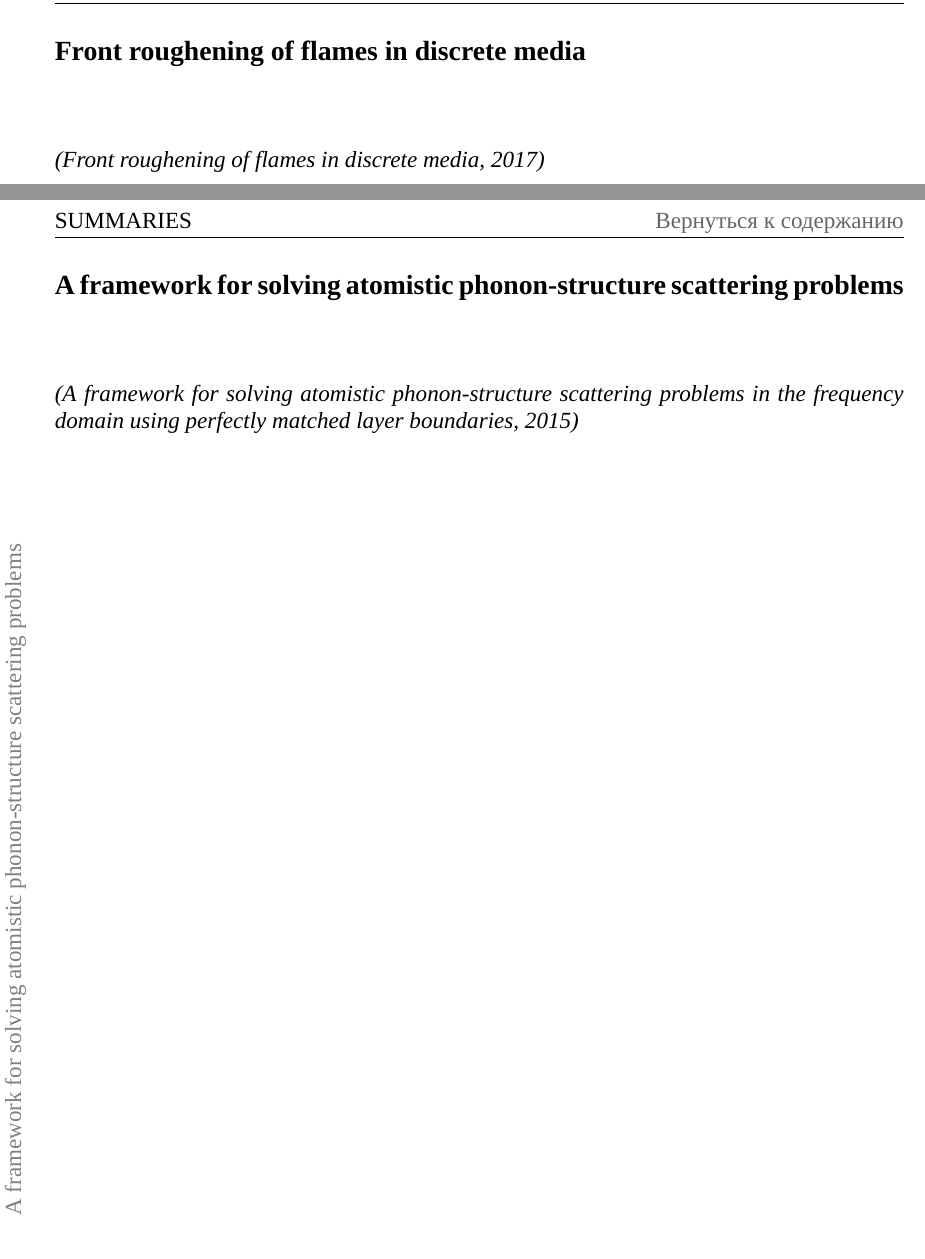
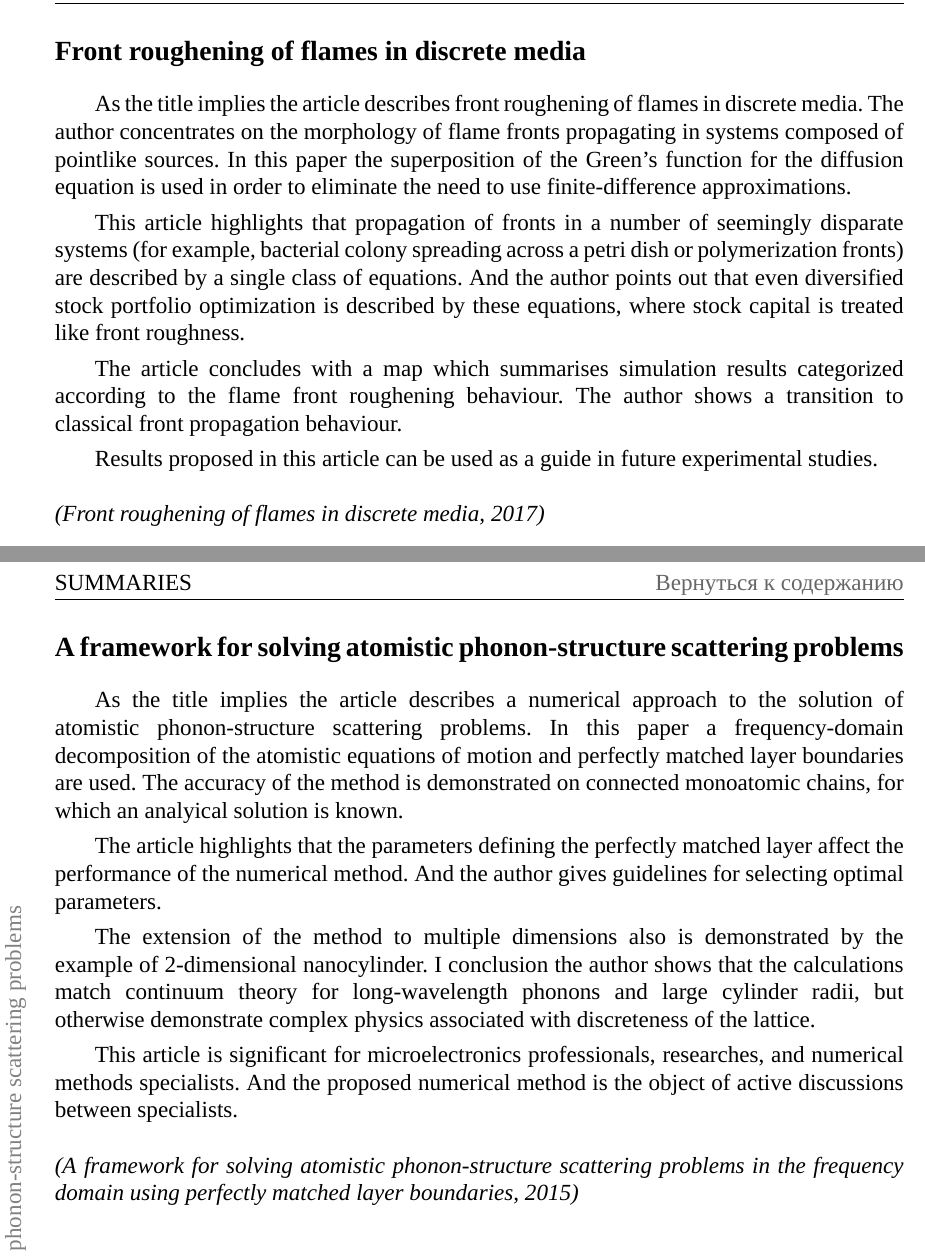
Before and after one commit to mualal/asp, a LaTeX document (english/main.tex, which reads english/parts/summaries.tex): two parts of pages 287 and 288 of 322, joined at a grey line, cut so that both start at the same text. Compiled offline with XeLaTeX; a missing font is replaced by an installed copy or a similar font.

Commit message:
English: add summaries and minor fixes 21Sep2024

```diff
--- a/english/parts/summaries.tex
+++ b/english/parts/summaries.tex
@@ -51,7 +51,14 @@ This article is significant for microelectronics professionals and researches, b
 
 \setcounter{subsection}{4}
 \sublinksectionold{Front roughening of flames in discrete media}
-
+As the title implies the article describes front roughening of flames in discrete media.
+The author concentrates on the morphology of flame fronts propagating in systems composed of pointlike sources.
+In this paper the superposition of the Green's function for the diffusion equation is used in order to eliminate the need to use finite-difference approximations.\par
+This article highlights that propagation of fronts in a number of seemingly disparate systems (for example, bacterial colony spreading across a petri dish or polymerization fronts) are described by a single class of equations.
+And the author points out that even diversified stock portfolio optimization is described by these equations, where stock capital is treated like front roughness.\par
+The article concludes with a map which summarises simulation results categorized according to the flame front roughening behaviour.
+The author shows a transition to classical front propagation behaviour.\par
+Results proposed in this article can be used as a guide in future experimental studies.
 \ \\\\
 \noindent{\textit{(Front roughening of flames in discrete media, 2017)}}
 \newpage
@@ -59,7 +66,15 @@ This article is significant for microelectronics professionals and researches, b
 
 \setcounter{subsection}{5}
 \sublinksectionold{A framework for solving atomistic phonon-structure scattering problems}
-
+As the title implies the article describes a numerical approach to the solution of atomistic phonon-structure scattering problems.
+In this paper a frequency-domain decomposition of the atomistic equations of motion and perfectly matched layer boundaries are used.
+The accuracy of the method is demonstrated on connected monoatomic chains, for which an analyical solution is known.\par
+The article highlights that the parameters defining the perfectly matched layer affect the performance of the numerical method.
+And the author gives guidelines for selecting optimal parameters.\par
+The extension of the method to multiple dimensions also is demonstrated by the example of 2-dimensional nanocylinder.
+I conclusion the author shows that the calculations match continuum theory for long-wavelength phonons and large cylinder radii, but otherwise demonstrate complex physics associated with discreteness of the lattice.\par
+This article is significant for microelectronics professionals, researches, and numerical methods specialists.
+And the proposed numerical method is the object of active discussions between specialists.
 \ \\\\
 \noindent{\textit{(A framework for solving atomistic phonon-structure scattering problems in the frequency domain using perfectly matched layer boundaries, 2015)}}
 \newpage
```
Also changed, not shown: english/parts/topics.tex (+1 -1 lines), english/parts/summaries.tex (15 more changed lines).
